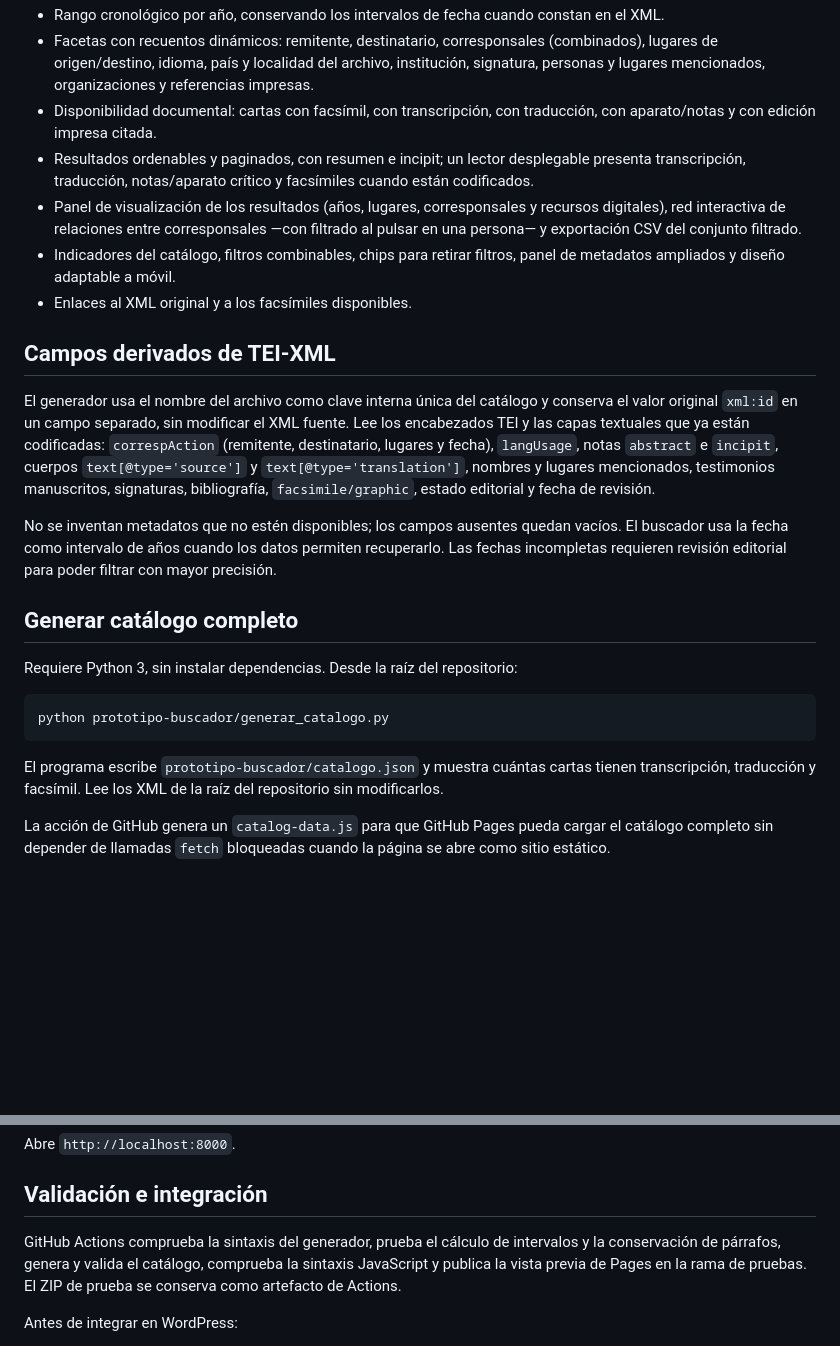
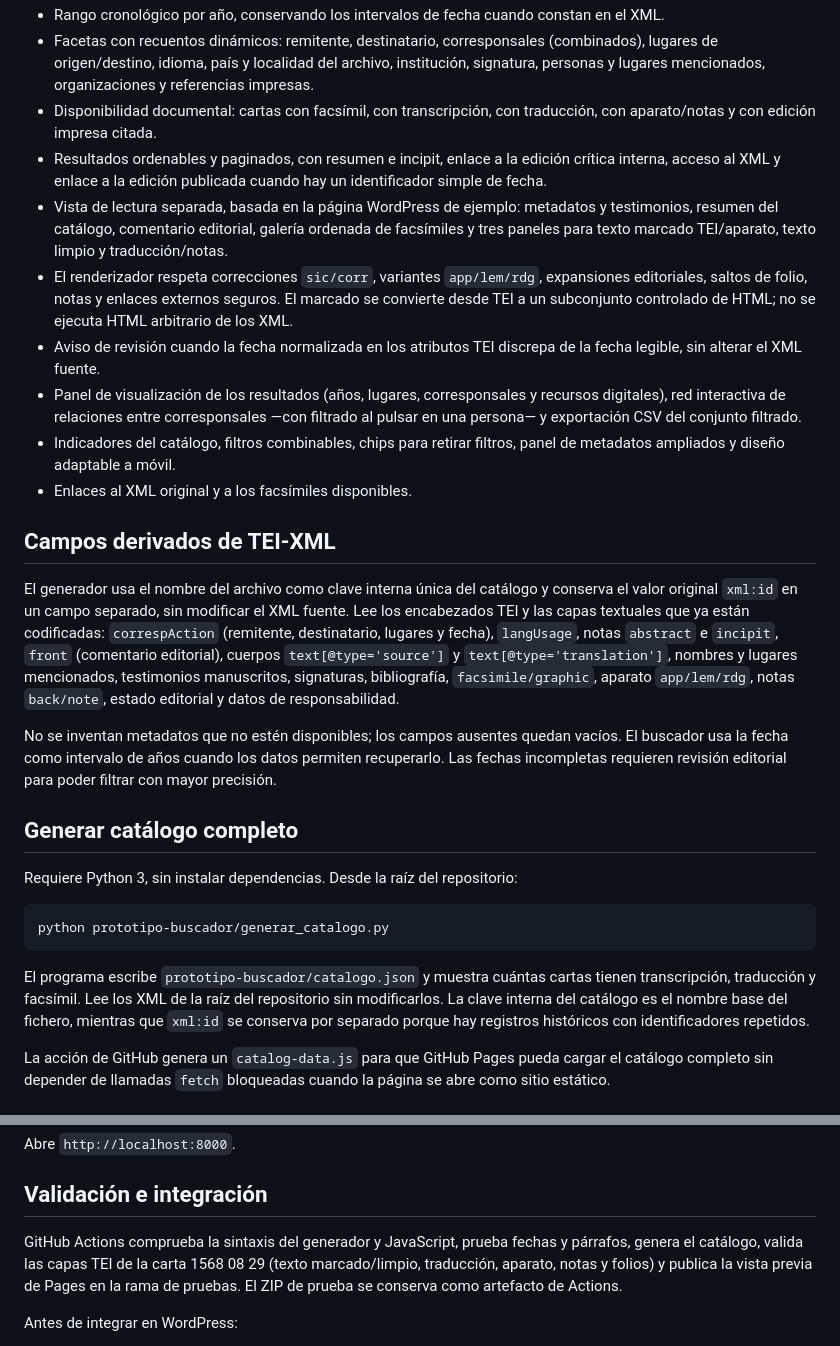
Before and after one commit to CoBAM-editor/CoBAM, a Markdown page: prototipo-buscador/README.md, 2 parts joined by grey strips. GitHub-like rendering; blank space fills up the shorter version.

Commit message:
Documenta la vista de edición crítica inspirada en WordPress

````diff
--- a/prototipo-buscador/README.md
+++ b/prototipo-buscador/README.md
@@ -12,14 +12,17 @@ Buscador experimental de la correspondencia de Benito Arias Montano, inspirado e
 - Rango cronológico por año, conservando los intervalos de fecha cuando constan en el XML.
 - Facetas con recuentos dinámicos: remitente, destinatario, corresponsales (combinados), lugares de origen/destino, idioma, país y localidad del archivo, institución, signatura, personas y lugares mencionados, organizaciones y referencias impresas.
 - Disponibilidad documental: cartas con facsímil, con transcripción, con traducción, con aparato/notas y con edición impresa citada.
-- Resultados ordenables y paginados, con resumen e incipit; un lector desplegable presenta transcripción, traducción, notas/aparato crítico y facsímiles cuando están codificados.
+- Resultados ordenables y paginados, con resumen e incipit, enlace a la edición crítica interna, acceso al XML y enlace a la edición publicada cuando hay un identificador simple de fecha.
+- Vista de lectura separada, basada en la página WordPress de ejemplo: metadatos y testimonios, resumen del catálogo, comentario editorial, galería ordenada de facsímiles y tres paneles para texto marcado TEI/aparato, texto limpio y traducción/notas.
+- El renderizador respeta correcciones `sic/corr`, variantes `app/lem/rdg`, expansiones editoriales, saltos de folio, notas y enlaces externos seguros. El marcado se convierte desde TEI a un subconjunto controlado de HTML; no se ejecuta HTML arbitrario de los XML.
+- Aviso de revisión cuando la fecha normalizada en los atributos TEI discrepa de la fecha legible, sin alterar el XML fuente.
 - Panel de visualización de los resultados (años, lugares, corresponsales y recursos digitales), red interactiva de relaciones entre corresponsales —con filtrado al pulsar en una persona— y exportación CSV del conjunto filtrado.
 - Indicadores del catálogo, filtros combinables, chips para retirar filtros, panel de metadatos ampliados y diseño adaptable a móvil.
 - Enlaces al XML original y a los facsímiles disponibles.
 
 ## Campos derivados de TEI-XML
 
-El generador usa el nombre del archivo como clave interna única del catálogo y conserva el valor original `xml:id` en un campo separado, sin modificar el XML fuente. Lee los encabezados TEI y las capas textuales que ya están codificadas: `correspAction` (remitente, destinatario, lugares y fecha), `langUsage`, notas `abstract` e `incipit`, cuerpos `text[@type='source']` y `text[@type='translation']`, nombres y lugares mencionados, testimonios manuscritos, signaturas, bibliografía, `facsimile/graphic`, estado editorial y fecha de revisión.
+El generador usa el nombre del archivo como clave interna única del catálogo y conserva el valor original `xml:id` en un campo separado, sin modificar el XML fuente. Lee los encabezados TEI y las capas textuales que ya están codificadas: `correspAction` (remitente, destinatario, lugares y fecha), `langUsage`, notas `abstract` e `incipit`, `front` (comentario editorial), cuerpos `text[@type='source']` y `text[@type='translation']`, nombres y lugares mencionados, testimonios manuscritos, signaturas, bibliografía, `facsimile/graphic`, aparato `app/lem/rdg`, notas `back/note`, estado editorial y datos de responsabilidad.
 
 No se inventan metadatos que no estén disponibles; los campos ausentes quedan vacíos. El buscador usa la fecha como intervalo de años cuando los datos permiten recuperarlo. Las fechas incompletas requieren revisión editorial para poder filtrar con mayor precisión.
 
@@ -31,7 +34,7 @@ Requiere Python 3, sin instalar dependencias. Desde la raíz del repositorio:
 python prototipo-buscador/generar_catalogo.py
 ```
 
-El programa escribe `prototipo-buscador/catalogo.json` y muestra cuántas cartas tienen transcripción, traducción y facsímil. Lee los XML de la raíz del repositorio sin modificarlos.
+El programa escribe `prototipo-buscador/catalogo.json` y muestra cuántas cartas tienen transcripción, traducción y facsímil. Lee los XML de la raíz del repositorio sin modificarlos. La clave interna del catálogo es el nombre base del fichero, mientras que `xml:id` se conserva por separado porque hay registros históricos con identificadores repetidos.
 
 La acción de GitHub genera un `catalog-data.js` para que GitHub Pages pueda cargar el catálogo completo sin depender de llamadas `fetch` bloqueadas cuando la página se abre como sitio estático.
 
@@ -48,7 +51,7 @@ Abre `http://localhost:8000`.
 
 ## Validación e integración
 
-GitHub Actions comprueba la sintaxis del generador, prueba el cálculo de intervalos y la conservación de párrafos, genera y valida el catálogo, comprueba la sintaxis JavaScript y publica la vista previa de Pages en la rama de pruebas. El ZIP de prueba se conserva como artefacto de Actions.
+GitHub Actions comprueba la sintaxis del generador y JavaScript, prueba fechas y párrafos, genera el catálogo, valida las capas TEI de la carta 1568 08 29 (texto marcado/limpio, traducción, aparato, notas y folios) y publica la vista previa de Pages en la rama de pruebas. El ZIP de prueba se conserva como artefacto de Actions.
 
 Antes de integrar en WordPress:
 1. Revisar una muestra de resultados con criterios históricos y filológicos.
````
